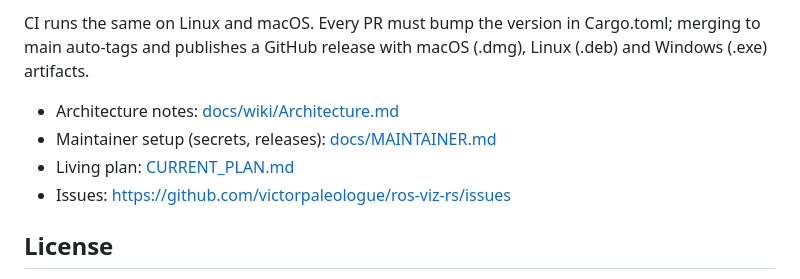
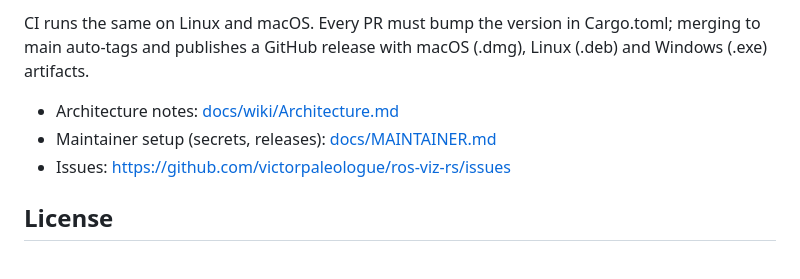
Before and after one commit to victorpaleologue/ros-viz-rs, a Markdown page: README.md, the part around the change. Drawn GitHub-style.

```diff
--- a/README.md
+++ b/README.md
@@ -104,7 +104,6 @@ macOS (.dmg), Linux (.deb) and Windows (.exe) artifacts.
 
 - Architecture notes: [docs/wiki/Architecture.md](docs/wiki/Architecture.md)
 - Maintainer setup (secrets, releases): [docs/MAINTAINER.md](docs/MAINTAINER.md)
-- Living plan: [CURRENT_PLAN.md](CURRENT_PLAN.md)
 - Issues: <https://github.com/victorpaleologue/ros-viz-rs/issues>
 
 ## License
```
Also changed, not shown: docs/MAINTAINER.md (+9 -18 lines).
